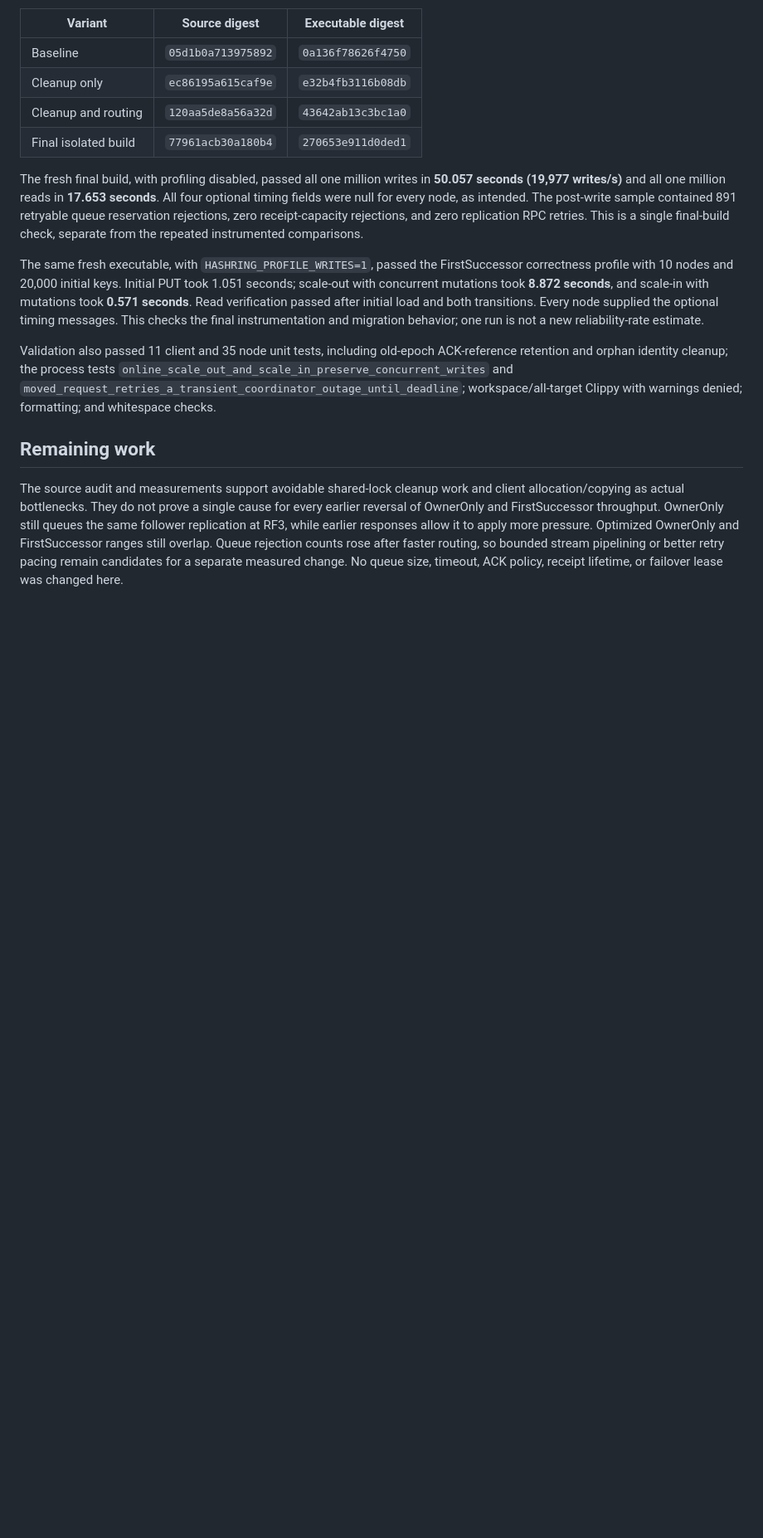
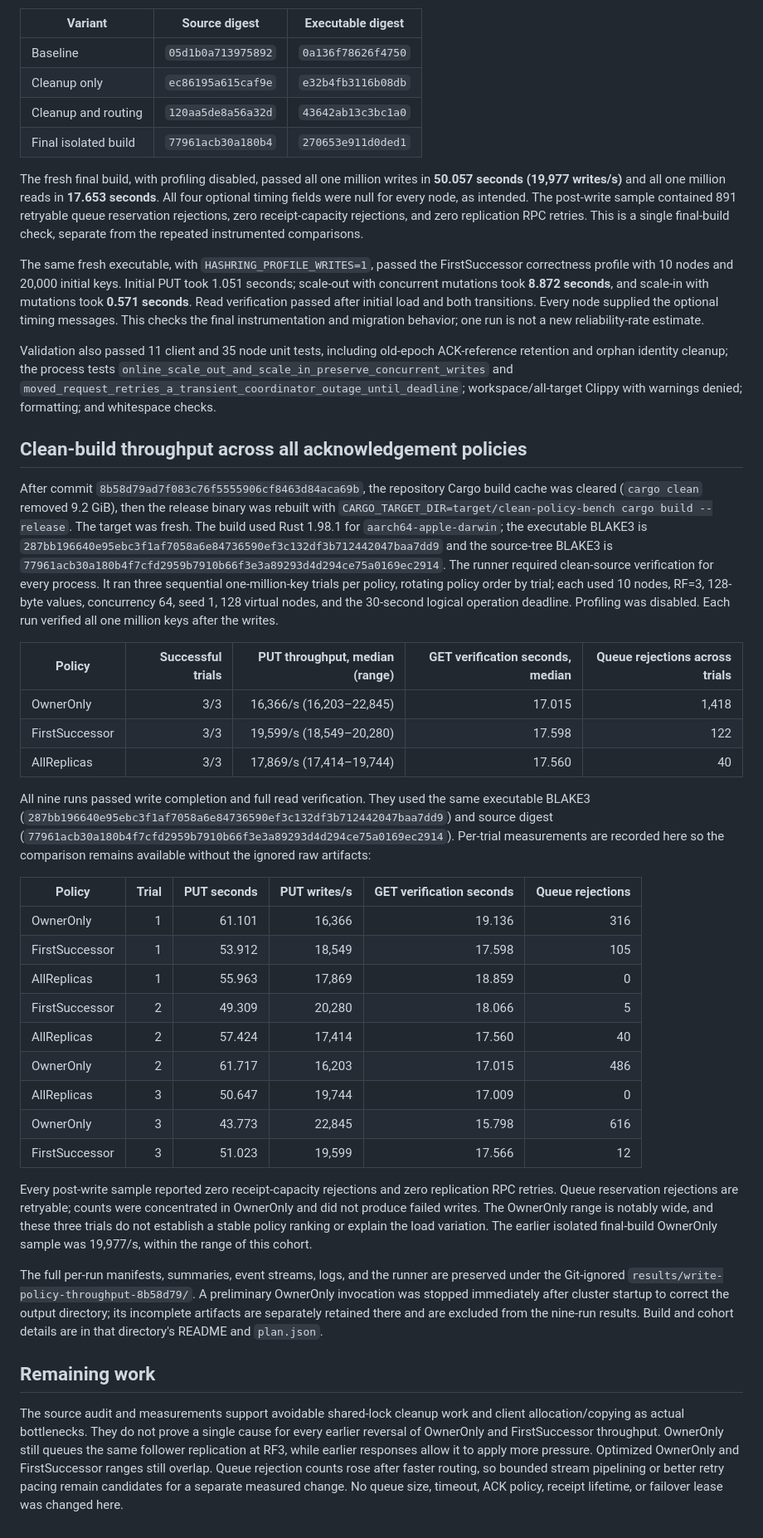
Before and after one commit to samuelhe52/hashring-rs, a Markdown page: docs/optimizations/write-path-cleanup-and-routing.md, the part around the change. Shown at 83% size. Rendered like a GitHub page; blank space fills up the shorter version.

Commit message:
docs: record clean-build ACK policy throughput

```diff
--- a/docs/optimizations/write-path-cleanup-and-routing.md
+++ b/docs/optimizations/write-path-cleanup-and-routing.md
@@ -69,6 +69,34 @@ The same fresh executable, with `HASHRING_PROFILE_WRITES=1`, passed the FirstSuc
 
 Validation also passed 11 client and 35 node unit tests, including old-epoch ACK-reference retention and orphan identity cleanup; the process tests `online_scale_out_and_scale_in_preserve_concurrent_writes` and `moved_request_retries_a_transient_coordinator_outage_until_deadline`; workspace/all-target Clippy with warnings denied; formatting; and whitespace checks.
 
+## Clean-build throughput across all acknowledgement policies
+
+After commit `8b58d79ad7f083c76f5555906cf8463d84aca69b`, the repository Cargo build cache was cleared (`cargo clean` removed 9.2 GiB), then the release binary was rebuilt with `CARGO_TARGET_DIR=target/clean-policy-bench cargo build --release`. The target was fresh. The build used Rust 1.98.1 for `aarch64-apple-darwin`; the executable BLAKE3 is `287bb196640e95ebc3f1af7058a6e84736590ef3c132df3b712442047baa7dd9` and the source-tree BLAKE3 is `77961acb30a180b4f7cfd2959b7910b66f3e3a89293d4d294ce75a0169ec2914`. The runner required clean-source verification for every process. It ran three sequential one-million-key trials per policy, rotating policy order by trial; each used 10 nodes, RF=3, 128-byte values, concurrency 64, seed 1, 128 virtual nodes, and the 30-second logical operation deadline. Profiling was disabled. Each run verified all one million keys after the writes.
+
+| Policy | Successful trials | PUT throughput, median (range) | GET verification seconds, median | Queue rejections across trials |
+| --- | ---: | ---: | ---: | ---: |
+| OwnerOnly | 3/3 | 16,366/s (16,203–22,845) | 17.015 | 1,418 |
+| FirstSuccessor | 3/3 | 19,599/s (18,549–20,280) | 17.598 | 122 |
+| AllReplicas | 3/3 | 17,869/s (17,414–19,744) | 17.560 | 40 |
+
+All nine runs passed write completion and full read verification. They used the same executable BLAKE3 (`287bb196640e95ebc3f1af7058a6e84736590ef3c132df3b712442047baa7dd9`) and source digest (`77961acb30a180b4f7cfd2959b7910b66f3e3a89293d4d294ce75a0169ec2914`). Per-trial measurements are recorded here so the comparison remains available without the ignored raw artifacts:
+
+| Policy | Trial | PUT seconds | PUT writes/s | GET verification seconds | Queue rejections |
+| --- | ---: | ---: | ---: | ---: | ---: |
+| OwnerOnly | 1 | 61.101 | 16,366 | 19.136 | 316 |
+| FirstSuccessor | 1 | 53.912 | 18,549 | 17.598 | 105 |
+| AllReplicas | 1 | 55.963 | 17,869 | 18.859 | 0 |
+| FirstSuccessor | 2 | 49.309 | 20,280 | 18.066 | 5 |
+| AllReplicas | 2 | 57.424 | 17,414 | 17.560 | 40 |
+| OwnerOnly | 2 | 61.717 | 16,203 | 17.015 | 486 |
+| AllReplicas | 3 | 50.647 | 19,744 | 17.009 | 0 |
+| OwnerOnly | 3 | 43.773 | 22,845 | 15.798 | 616 |
+| FirstSuccessor | 3 | 51.023 | 19,599 | 17.566 | 12 |
+
+Every post-write sample reported zero receipt-capacity rejections and zero replication RPC retries. Queue reservation rejections are retryable; counts were concentrated in OwnerOnly and did not produce failed writes. The OwnerOnly range is notably wide, and these three trials do not establish a stable policy ranking or explain the load variation. The earlier isolated final-build OwnerOnly sample was 19,977/s, within the range of this cohort.
+
+The full per-run manifests, summaries, event streams, logs, and the runner are preserved under the Git-ignored `results/write-policy-throughput-8b58d79/`. A preliminary OwnerOnly invocation was stopped immediately after cluster startup to correct the output directory; its incomplete artifacts are separately retained there and are excluded from the nine-run results. Build and cohort details are in that directory's README and `plan.json`.
+
 ## Remaining work
 
 The source audit and measurements support avoidable shared-lock cleanup work and client allocation/copying as actual bottlenecks. They do not prove a single cause for every earlier reversal of OwnerOnly and FirstSuccessor throughput. OwnerOnly still queues the same follower replication at RF3, while earlier responses allow it to apply more pressure. Optimized OwnerOnly and FirstSuccessor ranges still overlap. Queue rejection counts rose after faster routing, so bounded stream pipelining or better retry pacing remain candidates for a separate measured change. No queue size, timeout, ACK policy, receipt lifetime, or failover lease was changed here.
```
